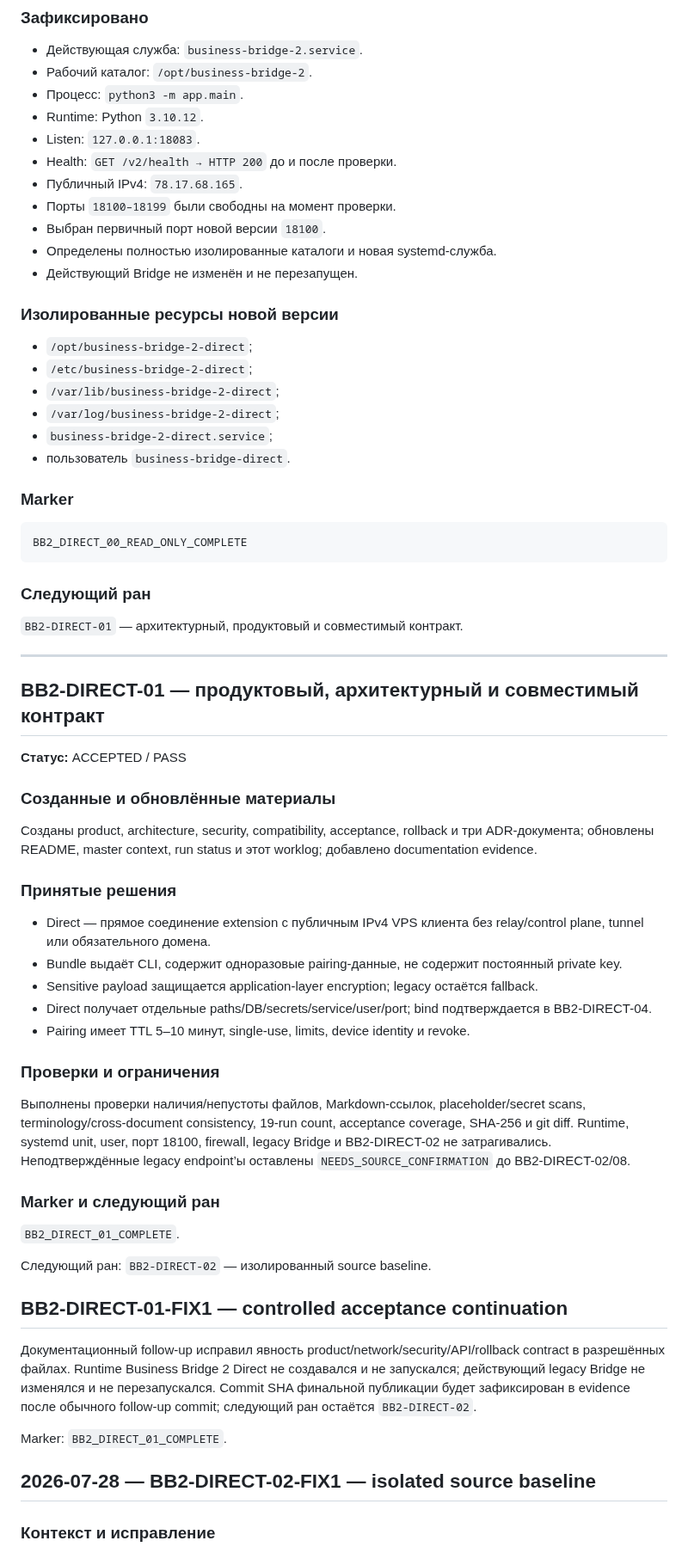
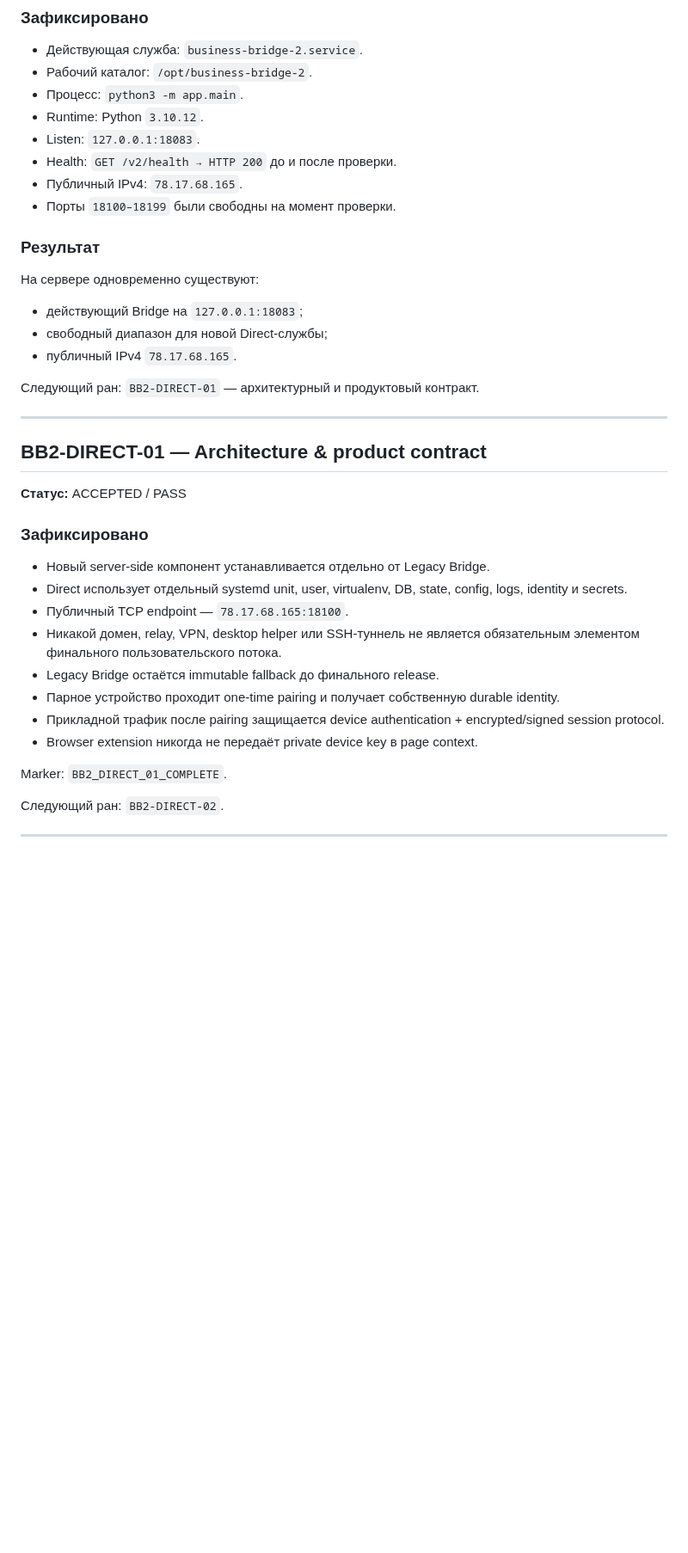
Before and after one commit to MaksimUnimax/bridgeService, a Markdown page: docs/development/WORKLOG.md, the part around one of its changes. Shown at 86% size. Rendered like a GitHub page; blank space fills up the shorter version.

````diff
--- a/docs/development/WORKLOG.md
+++ b/docs/development/WORKLOG.md
@@ -78,64 +90,37 @@ FIX2 завершил corrective continuation BB2-DIRECT-07. Первоприч
 - Health: `GET /v2/health → HTTP 200` до и после проверки.
 - Публичный IPv4: `78.17.68.165`.
 - Порты `18100–18199` были свободны на момент проверки.
-- Выбран первичный порт новой версии `18100`.
-- Определены полностью изолированные каталоги и новая systemd-служба.
-- Действующий Bridge не изменён и не перезапущен.
 
-### Изолированные ресурсы новой версии
+### Результат
 
-- `/opt/business-bridge-2-direct`;
-- `/etc/business-bridge-2-direct`;
-- `/var/lib/business-bridge-2-direct`;
-- `/var/log/business-bridge-2-direct`;
-- `business-bridge-2-direct.service`;
-- пользователь `business-bridge-direct`.
+На сервере одновременно существуют:
 
-### Marker
+- действующий Bridge на `127.0.0.1:18083`;
+- свободный диапазон для новой Direct-службы;
+- публичный IPv4 `78.17.68.165`.
 
-```text
-BB2_DIRECT_00_READ_ONLY_COMPLETE
-```
-
-### Следующий ран
-
-`BB2-DIRECT-01` — архитектурный, продуктовый и совместимый контракт.
+Следующий ран: `BB2-DIRECT-01` — архитектурный и продуктовый контракт.
 
 ---
 
-## BB2-DIRECT-01 — продуктовый, архитектурный и совместимый контракт
+## BB2-DIRECT-01 — Architecture & product contract
 
 **Статус:** ACCEPTED / PASS
 
-### Созданные и обновлённые материалы
+### Зафиксировано
 
-Созданы product, architecture, security, compatibility, acceptance, rollback и три ADR-документа; обновлены README, master context, run status и этот worklog; добавлено documentation evidence.
-
-### Принятые решения
-
-- Direct — прямое соединение extension с публичным IPv4 VPS клиента без relay/control plane, tunnel или обязательного домена.
-- Bundle выдаёт CLI, содержит одноразовые pairing-данные, не содержит постоянный private key.
-- Sensitive payload защищается application-layer encryption; legacy остаётся fallback.
-- Direct получает отдельные paths/DB/secrets/service/user/port; bind подтверждается в BB2-DIRECT-04.
-- Pairing имеет TTL 5–10 минут, single-use, limits, device identity и revoke.
-
-### Проверки и ограничения
-
-Выполнены проверки наличия/непустоты файлов, Markdown-ссылок, placeholder/secret scans, terminology/cross-document consistency, 19-run count, acceptance coverage, SHA-256 и git diff. Runtime, systemd unit, user, порт 18100, firewall, legacy Bridge и BB2-DIRECT-02 не затрагивались. Неподтверждённые legacy endpoint’ы оставлены `NEEDS_SOURCE_CONFIRMATION` до BB2-DIRECT-02/08.
-
-### Marker и следующий ран
-
-`BB2_DIRECT_01_COMPLETE`.
-
-Следующий ран: `BB2-DIRECT-02` — изолированный source baseline.
-
-## BB2-DIRECT-01-FIX1 — controlled acceptance continuation
-
-Документационный follow-up исправил явность product/network/security/API/rollback contract в разрешённых файлах. Runtime Business Bridge 2 Direct не создавался и не запускался; действующий legacy Bridge не изменялся и не перезапускался. Commit SHA финальной публикации будет зафиксирован в evidence после обычного follow-up commit; следующий ран остаётся `BB2-DIRECT-02`.
+- Новый server-side компонент устанавливается отдельно от Legacy Bridge.
+- Direct использует отдельный systemd unit, user, virtualenv, DB, state, config, logs, identity и secrets.
+- Публичный TCP endpoint — `78.17.68.165:18100`.
+- Никакой домен, relay, VPN, desktop helper или SSH-туннель не является обязательным элементом финального пользовательского потока.
+- Legacy Bridge остаётся immutable fallback до финального release.
+- Парное устройство проходит one-time pairing и получает собственную durable identity.
+- Прикладной трафик после pairing защищается device authentication + encrypted/signed session protocol.
+- Browser extension никогда не передаёт private device key в page context.
 
 Marker: `BB2_DIRECT_01_COMPLETE`.
 
-## 2026-07-28 — BB2-DIRECT-02-FIX1 — isolated source baseline
+Следующий ран: `BB2-DIRECT-02`.
 
-### Контекст и исправление
+---
 
````
Also changed, not shown: other parts of docs/development/WORKLOG.md (+155 -61 lines).
